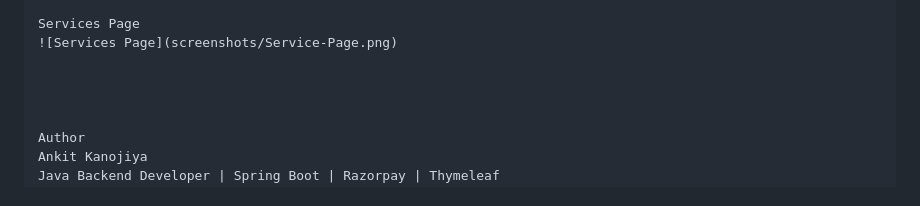
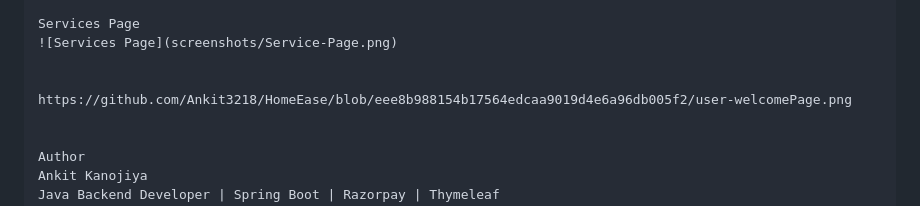
Before and after one commit to Ankit3218/HomeEase, a Markdown page: README.md, the part around the change. Drawn GitHub-style.

```diff
--- a/README.md
+++ b/README.md
@@ -223,6 +223,7 @@ Services Page
 ![Services Page](screenshots/Service-Page.png)
 
 
+https://github.com/Ankit3218/HomeEase/blob/eee8b988154b17564edcaa9019d4e6a96db005f2/user-welcomePage.png
 
 
 Author
```
